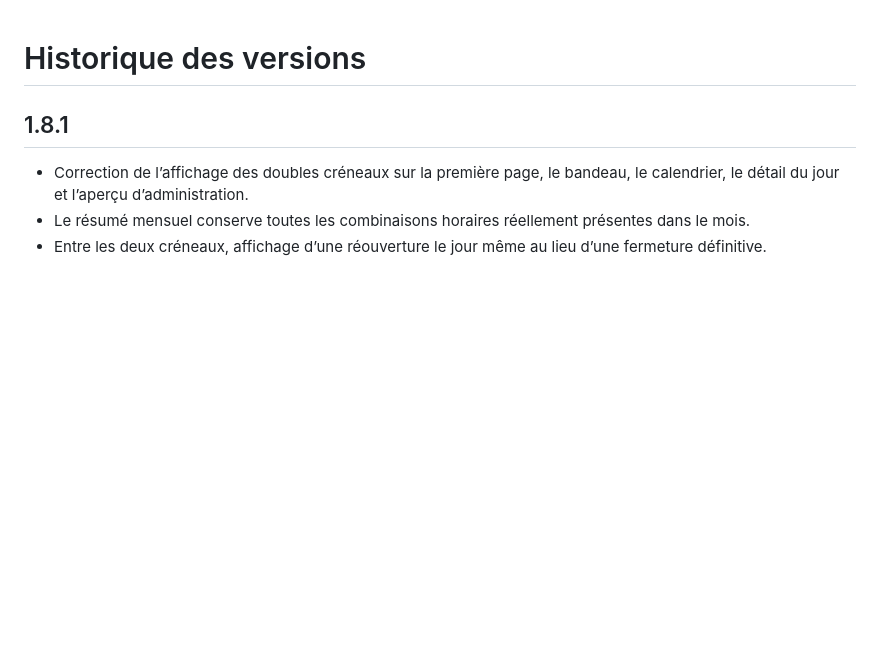
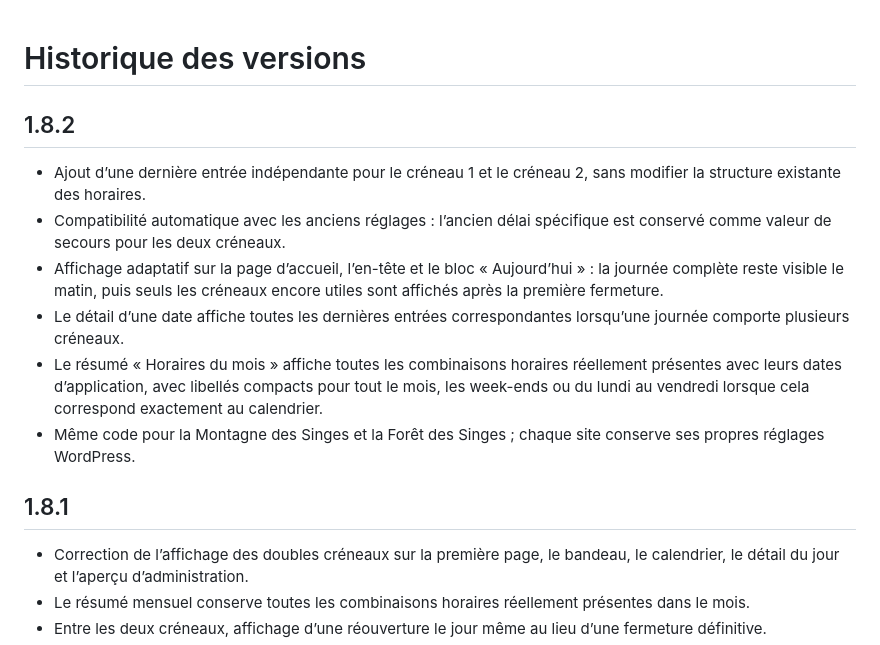
Before and after one commit to montagnedessinges/horaires-tarifs-parc, a Markdown page: CHANGELOG.md, the part around the change. GitHub-like rendering; blank space fills up the shorter version.

Commit message:
Documenter la version 1.8.2

```diff
--- a/CHANGELOG.md
+++ b/CHANGELOG.md
@@ -1,4 +1,12 @@
 # Historique des versions
+
+## 1.8.2
+- Ajout d’une dernière entrée indépendante pour le créneau 1 et le créneau 2, sans modifier la structure existante des horaires.
+- Compatibilité automatique avec les anciens réglages : l’ancien délai spécifique est conservé comme valeur de secours pour les deux créneaux.
+- Affichage adaptatif sur la page d’accueil, l’en-tête et le bloc « Aujourd’hui » : la journée complète reste visible le matin, puis seuls les créneaux encore utiles sont affichés après la première fermeture.
+- Le détail d’une date affiche toutes les dernières entrées correspondantes lorsqu’une journée comporte plusieurs créneaux.
+- Le résumé « Horaires du mois » affiche toutes les combinaisons horaires réellement présentes avec leurs dates d’application, avec libellés compacts pour tout le mois, les week-ends ou du lundi au vendredi lorsque cela correspond exactement au calendrier.
+- Même code pour la Montagne des Singes et la Forêt des Singes ; chaque site conserve ses propres réglages WordPress.
 
 ## 1.8.1
 - Correction de l’affichage des doubles créneaux sur la première page, le bandeau, le calendrier, le détail du jour et l’aperçu d’administration.
```
